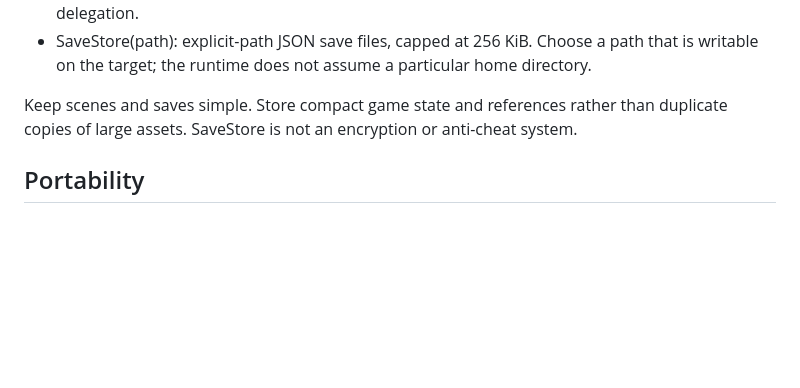
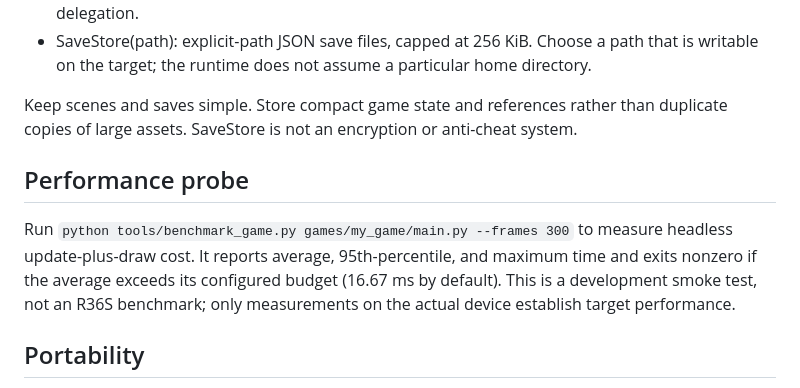
Before and after one commit to xenodorian/SGBA, a Markdown page: GAME_DEVELOPMENT.md, the part around the change. GitHub-like rendering; blank space fills up the shorter version.

Commit message:
Document frame-time probe and update verification handoff

```diff
--- a/GAME_DEVELOPMENT.md
+++ b/GAME_DEVELOPMENT.md
@@ -73,6 +73,10 @@ The runtime exposes small helpers for common 2D game needs:
 
 Keep scenes and saves simple. Store compact game state and references rather than duplicate copies of large assets. SaveStore is not an encryption or anti-cheat system.
 
+## Performance probe
+
+Run `python tools/benchmark_game.py games/my_game/main.py --frames 300` to measure headless update-plus-draw cost. It reports average, 95th-percentile, and maximum time and exits nonzero if the average exceeds its configured budget (16.67 ms by default). This is a development smoke test, not an R36S benchmark; only measurements on the actual device establish target performance.
+
 ## Portability
 
 - Use Python and pinned Pygame only unless another dependency is explicitly approved.
```
Also changed, not shown: Current_Work.md (+2 -2 lines).
